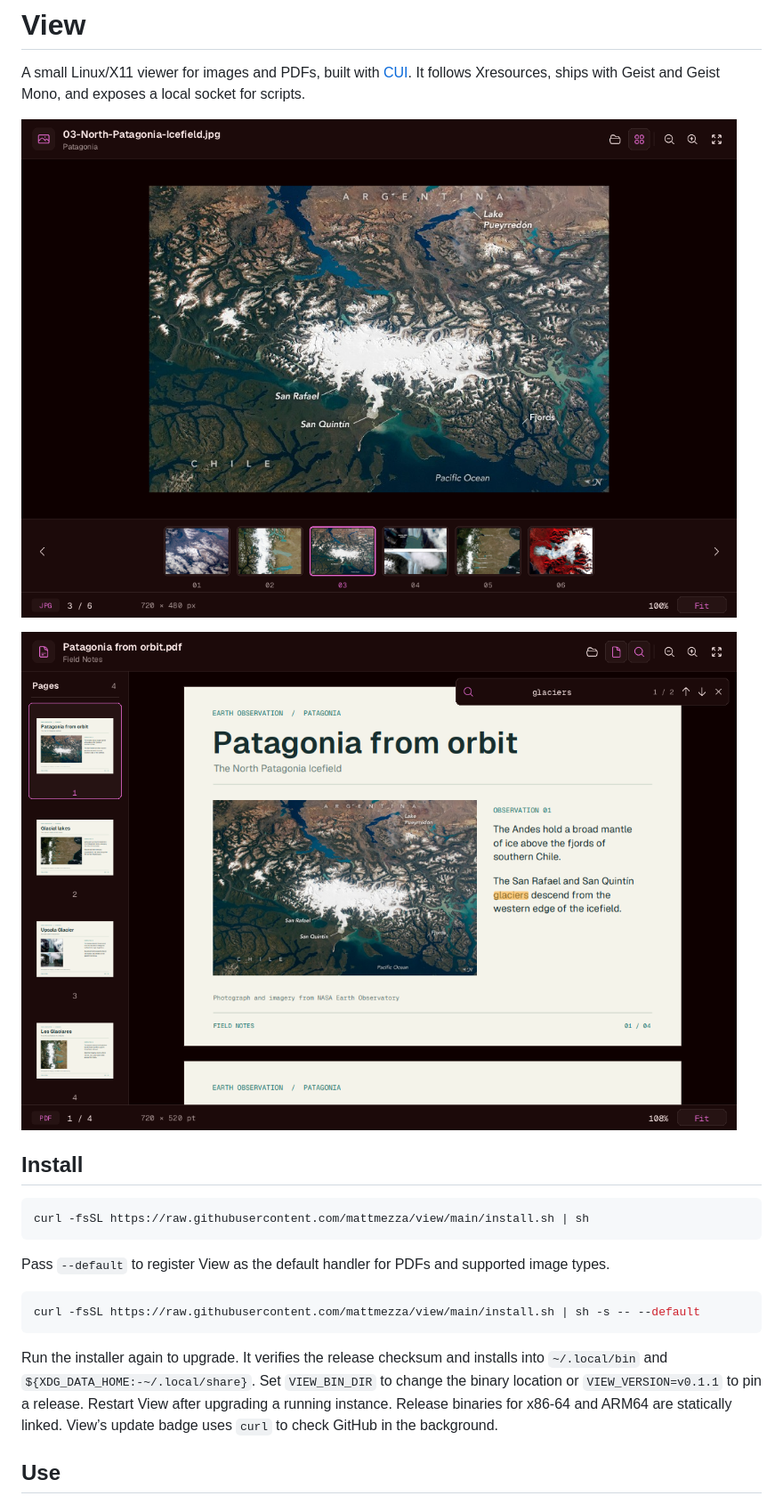
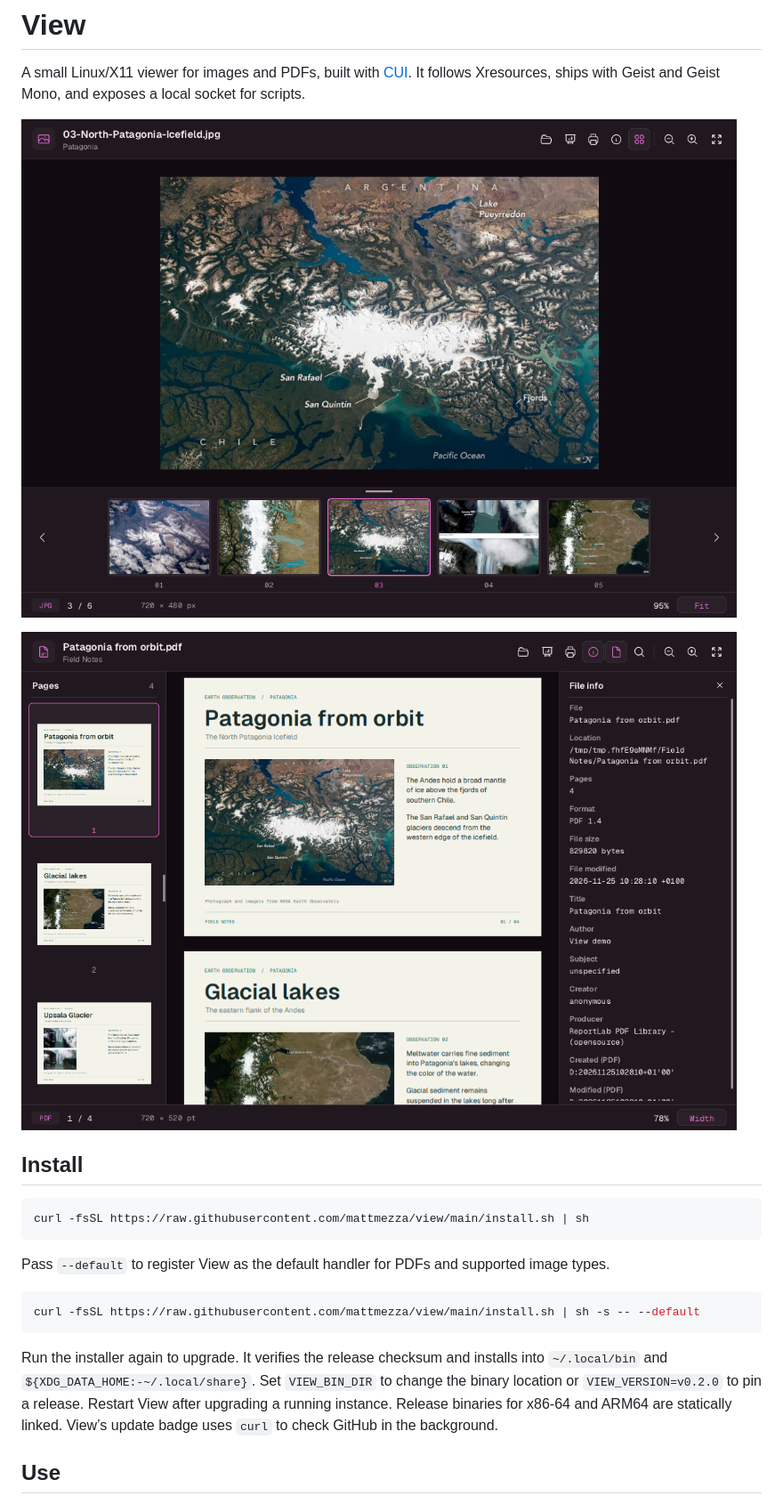
Before and after one commit to mattmezza/view, a Markdown page: README.md, the part around one of its changes. Shown at 89% size. GitHub-like rendering; pictures changed too: assets/screenshots/gallery.png, assets/screenshots/pdf.png.

````diff
--- a/README.md
+++ b/README.md
@@ -18,7 +18,7 @@ Pass `--default` to register View as the default handler for PDFs and supported
 curl -fsSL https://raw.githubusercontent.com/mattmezza/view/main/install.sh | sh -s -- --default
 ```
 
-Run the installer again to upgrade. It verifies the release checksum and installs into `~/.local/bin` and `${XDG_DATA_HOME:-~/.local/share}`. Set `VIEW_BIN_DIR` to change the binary location or `VIEW_VERSION=v0.1.1` to pin a release. Restart View after upgrading a running instance. Release binaries for x86-64 and ARM64 are statically linked. View’s update badge uses `curl` to check GitHub in the background.
+Run the installer again to upgrade. It verifies the release checksum and installs into `~/.local/bin` and `${XDG_DATA_HOME:-~/.local/share}`. Set `VIEW_BIN_DIR` to change the binary location or `VIEW_VERSION=v0.2.0` to pin a release. Restart View after upgrading a running instance. Release binaries for x86-64 and ARM64 are statically linked. View’s update badge uses `curl` to check GitHub in the background.
 
 ## Use
 
````
Also changed, not shown: other parts of README.md (+22 -7 lines), assets/screenshots/print.png (added).
